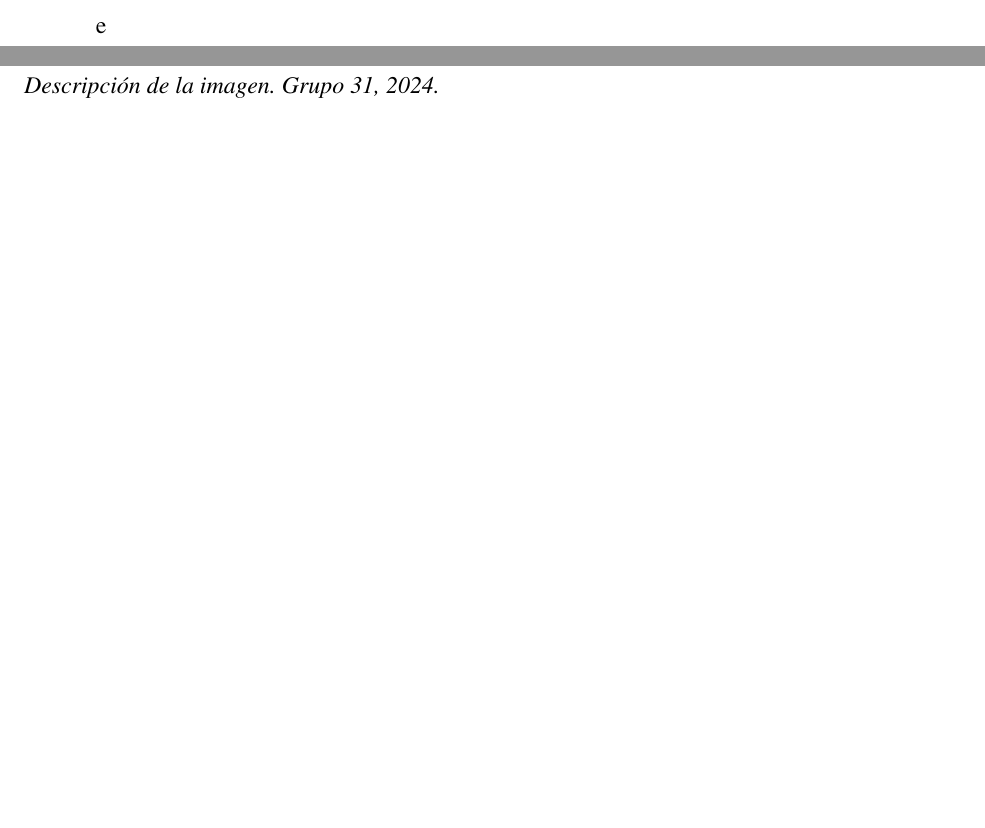
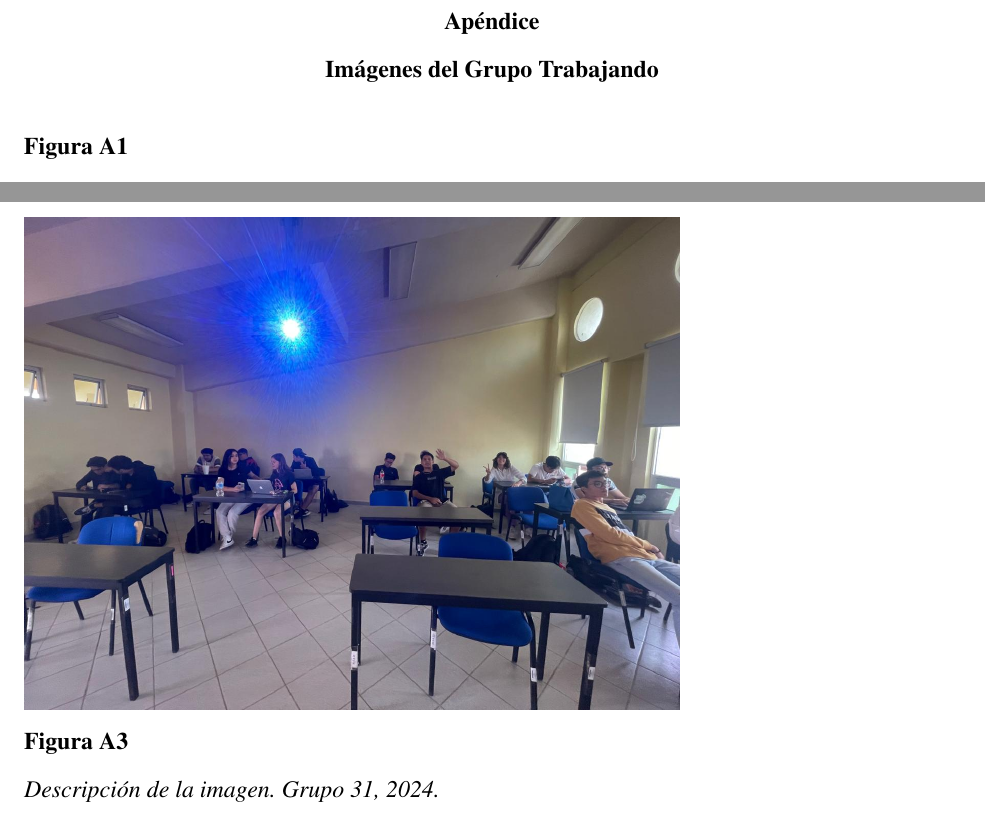
Before and after one commit to jmacias1503/proyecto-final-desarrollo-humano-II, a LaTeX paper (proyecto-final.tex): two parts of pages 12 and 14 of 17 before the commit and two parts of pages 13 and 14 of 18 after it, joined at a grey line, cut at the place of the change, the shorter picture padded with empty space. Compiled offline with pdfLaTeX.

Commit message:
adicion de titulo de apendice

```diff
--- a/proyecto-final.tex
+++ b/proyecto-final.tex
@@ -74,8 +74,8 @@ Zamorano Monzalvo Daniel}
 \input{./secciones/13-analisis-de-resultados}
 \section{Presentaci\'on de Resultados y Conclusi\'on}
 \input{./secciones/14-presentacion-de-resultados-y-conclusion.tex}
-e
 \begin{appendix}
+\section{Im\'agenes del Grupo Trabajando}
 \input{./secciones/15-anexos}
 \end{appendix}
 \printbibliography
```
